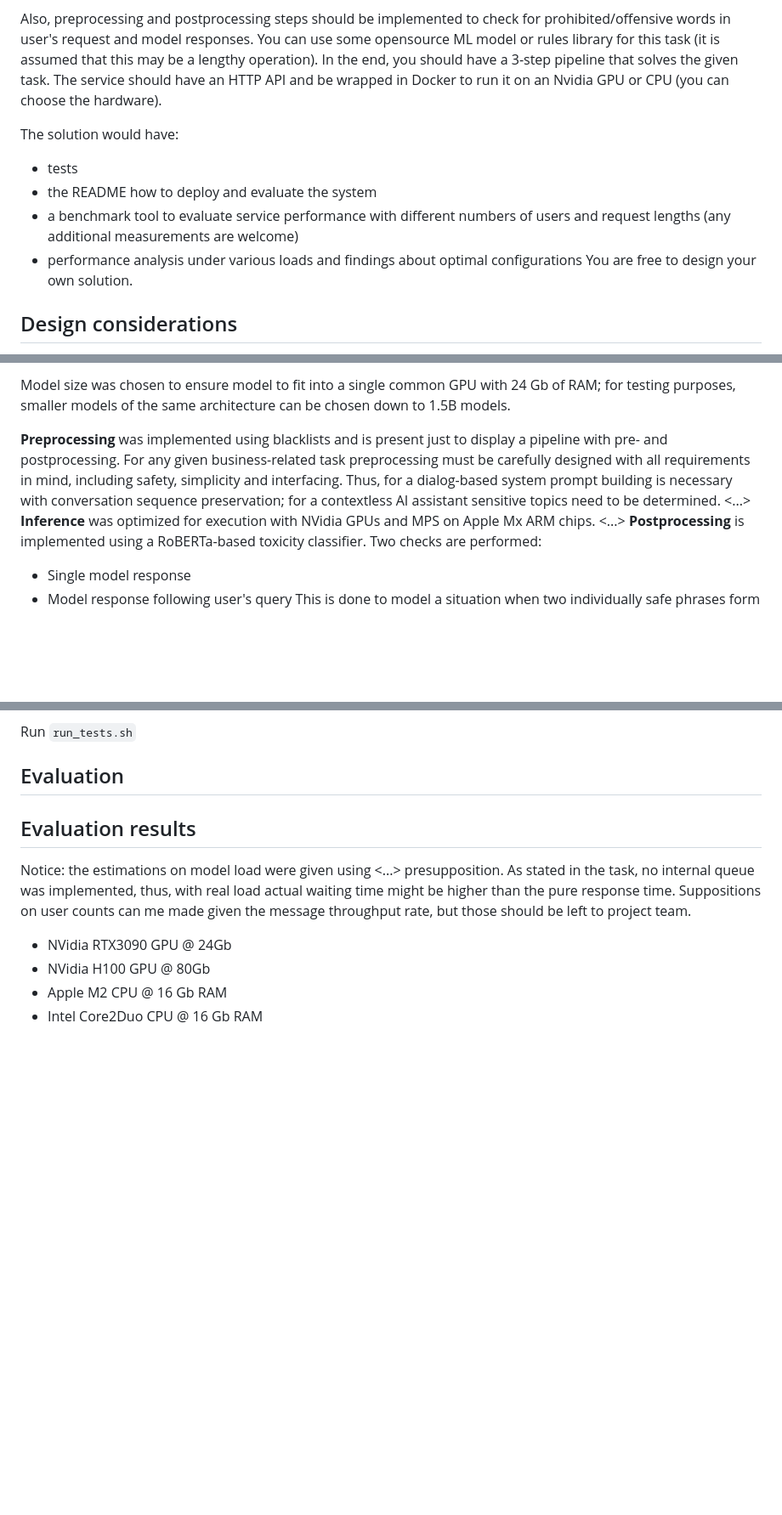
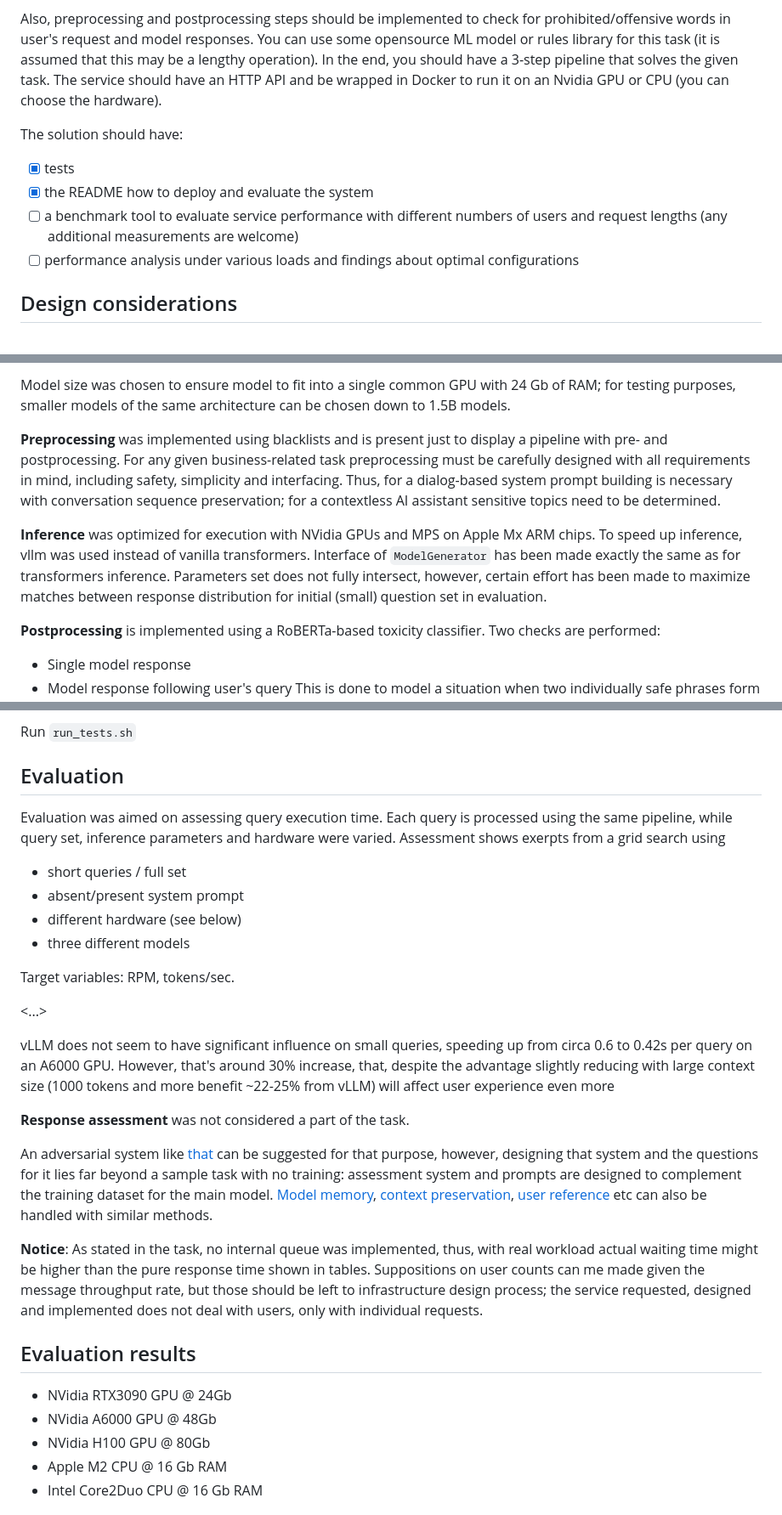
Before and after one commit to NetBUG/llminference, a Markdown page: README.md, 3 parts joined by grey strips. Shown: that part at 85% size. GitHub-like rendering; blank space fills up the shorter version.

Commit message:
TASK-4 Update README before evaluation -- some points on VLLM

```diff
--- a/README.md
+++ b/README.md
@@ -11,12 +11,11 @@ You can use some opensource ML model or rules library for this task (it is assum
 In the end, you should have a 3-step pipeline that solves the given task.
 The service should have an HTTP API and be wrapped in Docker to run it on an Nvidia GPU or CPU (you can choose the hardware).
 
-The solution would have:
-* tests
-* the README how to deploy and evaluate the system
-* a benchmark tool to evaluate service performance with different numbers of users and request lengths (any additional measurements are welcome)
-* performance analysis under various loads and findings about optimal configurations
-You are free to design your own solution.
+The solution should have:
+ - [x] tests
+ - [x] the README how to deploy and evaluate the system
+ - [ ] a benchmark tool to evaluate service performance with different numbers of users and request lengths (any additional measurements are welcome)
+ - [ ] performance analysis under various loads and findings about optimal configurations
 
 ## Design considerations
 **Model** chosen is [`allenai/Llama-3.1-Tulu-3.1-8B`](https://huggingface.co/allenai/Llama-3.1-Tulu-3.1-8B). It was chosen as a model with instruction training able to perform tasks in user query.
@@ -27,9 +26,11 @@ In case one has a Huggingface account with access to `meta-llama/Meta-Llama-3.1-
 Model size was chosen to ensure model to fit into a single common GPU with 24 Gb of RAM; for testing purposes, smaller models of the same architecture can be chosen down to 1.5B models.
 
 **Preprocessing** was implemented using blacklists and is present just to display a pipeline with pre- and postprocessing. For any given business-related task preprocessing must be carefully designed with all requirements in mind, including safety, simplicity and interfacing. Thus, for a dialog-based system prompt building is necessary with conversation sequence preservation; for a contextless AI assistant sensitive topics need to be determined.
-<...>
+
 **Inference** was optimized for execution with NVidia GPUs and MPS on Apple Mx ARM chips.
-<...>
+To speed up inference, vllm was used instead of vanilla transformers.
+Interface of `ModelGenerator` has been made exactly the same as for transformers inference. Parameters set does not fully intersect, however, certain effort has been made to maximize matches between response distribution for initial (small) question set in evaluation.
+
 **Postprocessing** is implemented using a RoBERTa-based toxicity classifier. Two checks are performed:
  - Single model response
  - Model response following user's query
@@ -68,13 +69,29 @@ Install `apidoc`:
 Run `run_tests.sh`
 
 ## Evaluation
+Evaluation was aimed on assessing query execution time. Each query is processed using the same pipeline, while query set, inference parameters and hardware were varied.
+Assessment shows exerpts from a grid search using
+ - short queries / full set
+ - absent/present system prompt
+ - different hardware (see below)
+ - three different models
 
+Target variables: RPM, tokens/sec.
+
+<...>
+
+vLLM does not seem to have significant influence on small queries, speeding up from circa 0.6 to 0.42s per query on an A6000 GPU. However, that's around 30% increase, that, despite the advantage slightly reducing with large context size (1000 tokens and more benefit ~22-25% from vLLM) will affect user experience even more
+
+**Response assessment** was not considered a part of the task.
+
+An adversarial system like [that](https://github.com/NetBUG/llmplayground/blob/master/llm_assessment/openai_tests.py) can be suggested for that purpose, however, designing that system and the questions for it lies far beyond a sample task with no training: assessment system and prompts are designed to complement the training dataset for the main model. [Model memory](https://github.com/NetBUG/llmplayground/blob/master/llm_assessment/memory_tests.py), [context preservation](https://github.com/NetBUG/llmplayground/blob/master/llm_assessment/misgender_test.py), [user reference](https://github.com/NetBUG/llmplayground/blob/master/llm_assessment/empathy_tests.py) etc can also be handled with similar methods.
+
+**Notice**: As stated in the task, no internal queue was implemented, thus, with real workload actual waiting time might be higher than the pure response time shown in tables.
+Suppositions on user counts can me made given the message throughput rate, but those should be left to infrastructure design process; the service requested, designed and implemented does not deal with users, only with individual requests.
 
 ## Evaluation results
-Notice: the estimations on model load were given using <...> presupposition.
-As stated in the task, no internal queue was implemented, thus, with real load actual waiting time might be higher than the pure response time.
-Suppositions on user counts can me made given the message throughput rate, but those should be left to project team.
  - NVidia RTX3090 GPU @ 24Gb
+ - NVidia A6000 GPU @ 48Gb
  - NVidia H100 GPU @ 80Gb
  - Apple M2 CPU @ 16 Gb RAM
  - Intel Core2Duo CPU @ 16 Gb RAM
```
